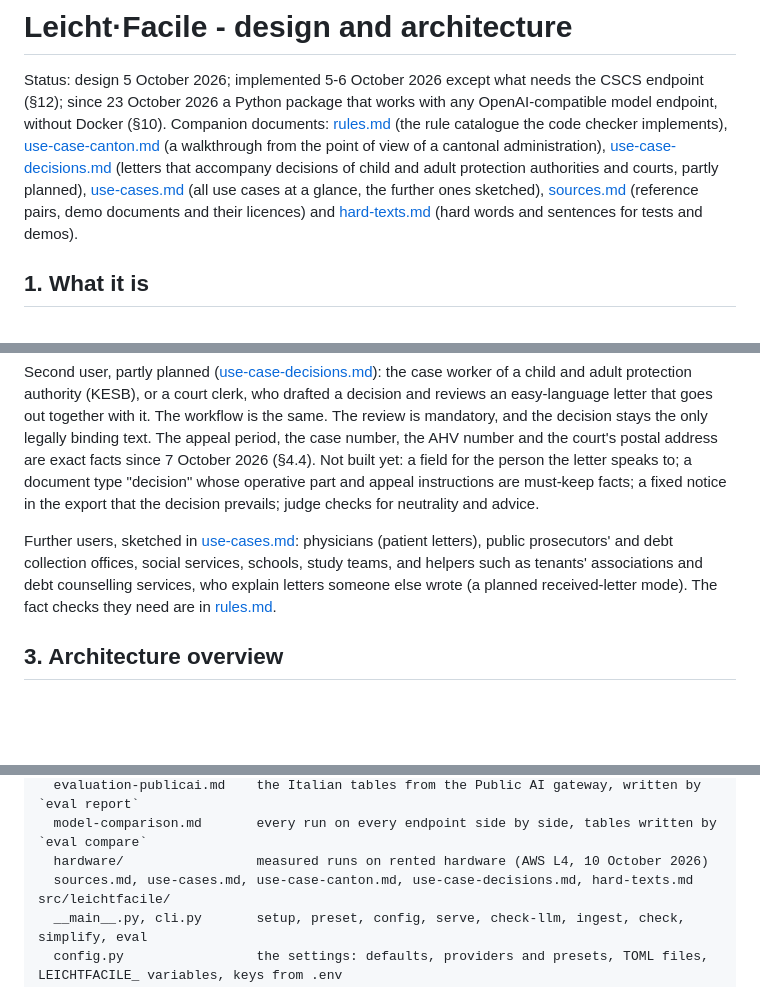
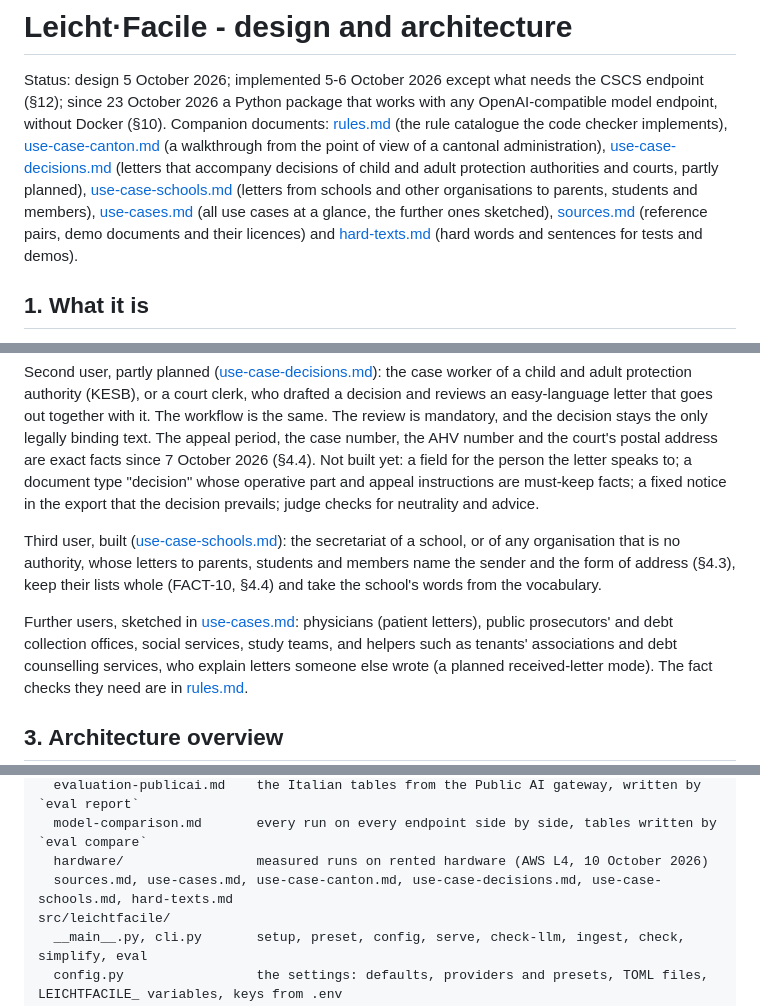
Before and after one commit to bobrovsky420/leicht-facile, a Markdown page: docs/architecture.md, 3 parts joined by grey strips. GitHub-like rendering; blank space fills up the shorter version.

```diff
--- a/docs/architecture.md
+++ b/docs/architecture.md
@@ -1,7 +1,7 @@
 # Leicht·Facile - design and architecture
 
 Status: design 5 October 2026; implemented 5-6 October 2026 except what needs the CSCS endpoint (§12); since 23 October 2026 a Python package that works with any OpenAI-compatible model endpoint, without Docker (§10).
-Companion documents: [rules.md](rules.md) (the rule catalogue the code checker implements), [use-case-canton.md](use-case-canton.md) (a walkthrough from the point of view of a cantonal administration), [use-case-decisions.md](use-case-decisions.md) (letters that accompany decisions of child and adult protection authorities and courts, partly planned), [use-cases.md](use-cases.md) (all use cases at a glance, the further ones sketched), [sources.md](sources.md) (reference pairs, demo documents and their licences) and [hard-texts.md](hard-texts.md) (hard words and sentences for tests and demos).
+Companion documents: [rules.md](rules.md) (the rule catalogue the code checker implements), [use-case-canton.md](use-case-canton.md) (a walkthrough from the point of view of a cantonal administration), [use-case-decisions.md](use-case-decisions.md) (letters that accompany decisions of child and adult protection authorities and courts, partly planned), [use-case-schools.md](use-case-schools.md) (letters from schools and other organisations to parents, students and members), [use-cases.md](use-cases.md) (all use cases at a glance, the further ones sketched), [sources.md](sources.md) (reference pairs, demo documents and their licences) and [hard-texts.md](hard-texts.md) (hard words and sentences for tests and demos).
 
 ## 1. What it is
 
@@ -76,8 +76,13 @@ the person the letter speaks to; a document type "decision" whose operative part
 appeal instructions are must-keep facts; a fixed notice in the export that the
 decision prevails; judge checks for neutrality and advice.
 
+Third user, built ([use-case-schools.md](use-case-schools.md)): the secretariat of a
+school, or of any organisation that is no authority, whose letters to parents, students
+and members name the sender and the form of address (§4.3), keep their lists whole
+(FACT-10, §4.4) and take the school's words from the vocabulary.
+
 Further users, sketched in [use-cases.md](use-cases.md): physicians (patient letters),
-public prosecutors' and debt collection offices, social services, schools, study teams,
+public prosecutors' and debt collection offices, social services, study teams,
 and helpers such as tenants' associations and debt counselling services, who explain
 letters someone else wrote (a planned received-letter mode). The
 fact checks they need are in
@@ -1838,7 +1843,7 @@ docs/
   evaluation-publicai.md    the Italian tables from the Public AI gateway, written by `eval report`
   model-comparison.md       every run on every endpoint side by side, tables written by `eval compare`
   hardware/                 measured runs on rented hardware (AWS L4, 10 October 2026)
-  sources.md, use-cases.md, use-case-canton.md, use-case-decisions.md, hard-texts.md
+  sources.md, use-cases.md, use-case-canton.md, use-case-decisions.md, use-case-schools.md, hard-texts.md
 src/leichtfacile/
   __main__.py, cli.py       setup, preset, config, serve, check-llm, ingest, check, simplify, eval
   config.py                 the settings: defaults, providers and presets, TOML files, LEICHTFACILE_ variables, keys from .env
```
Also changed, not shown: README.md (+7 -3 lines), docs/use-case-schools.md (added, +189 -0 lines), docs/use-cases.md (+6 -4 lines), docs/images/review-school-dark.png (added), docs/images/review-school.png (added), 4 other files.
